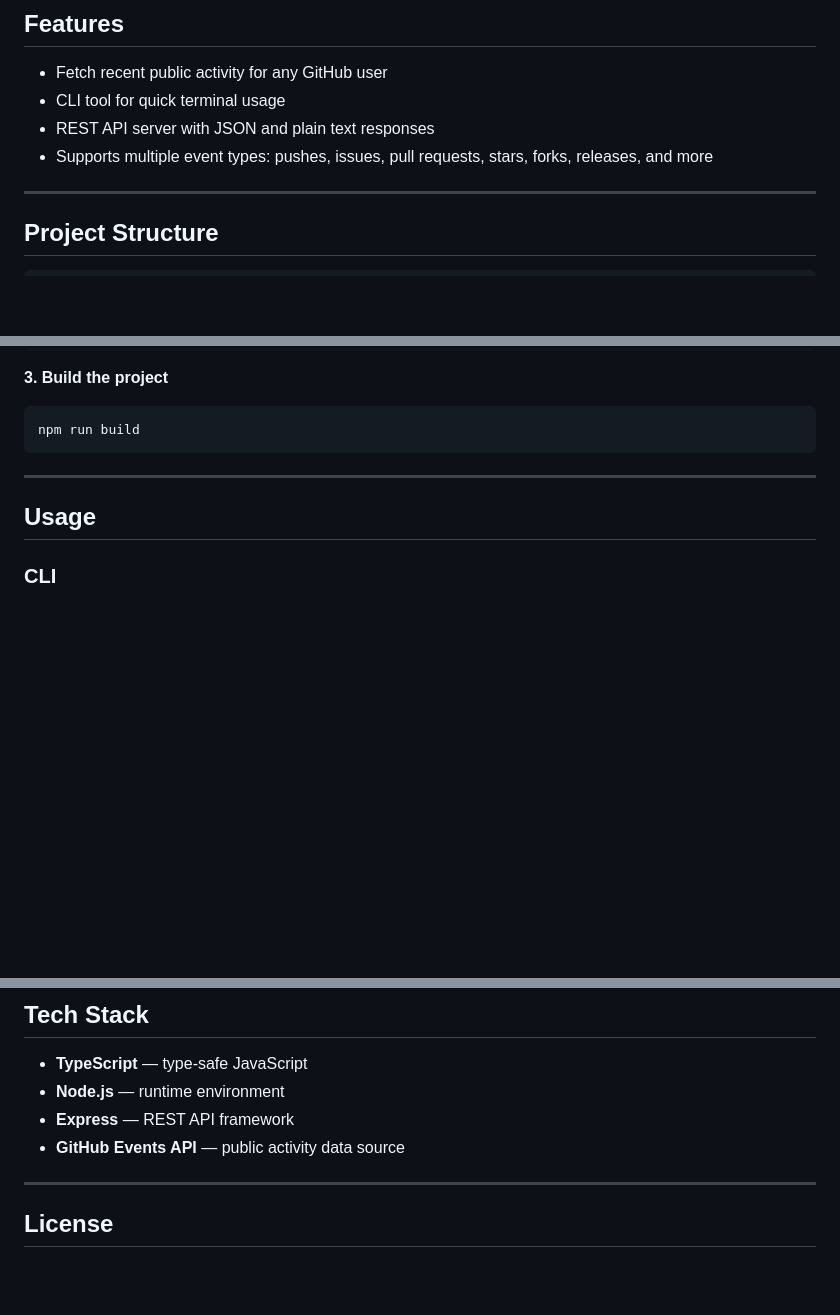
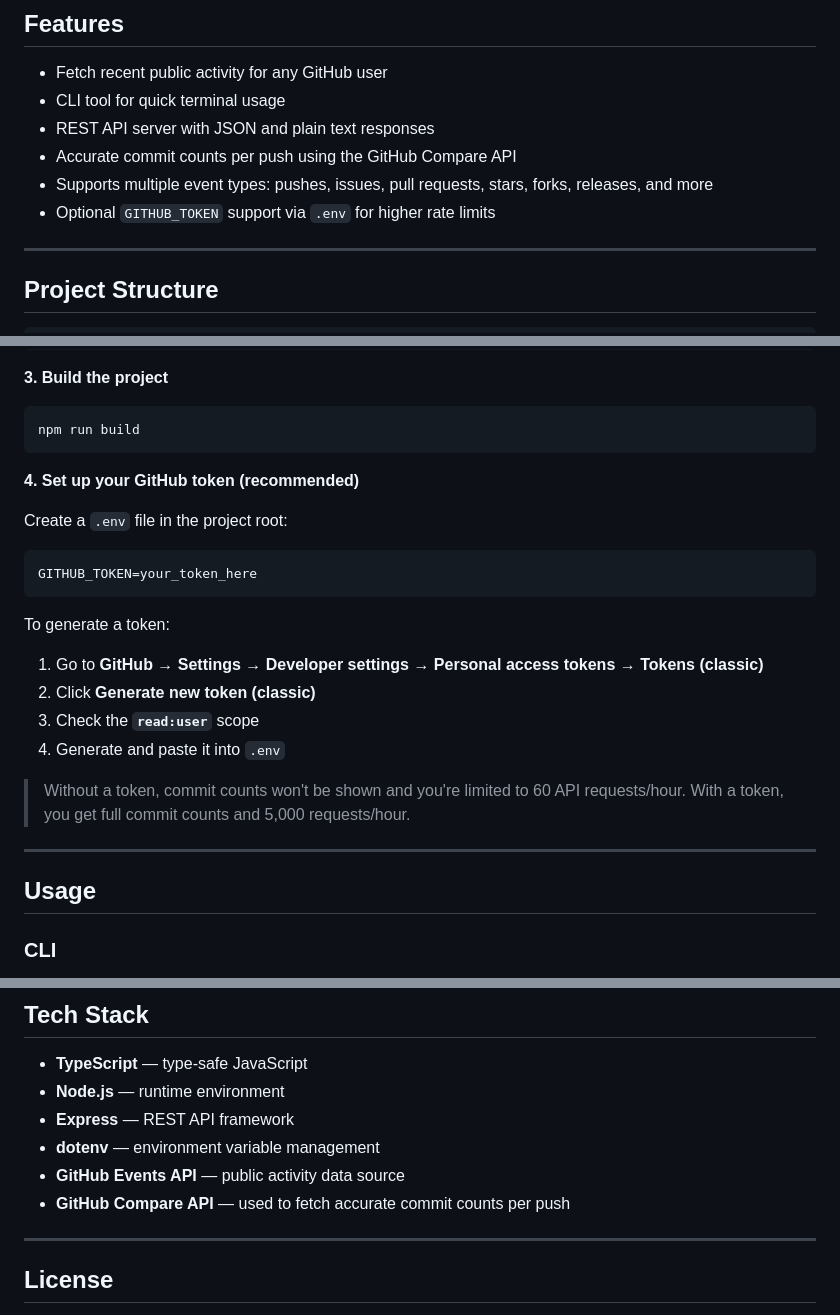
Before and after one commit to cedrick13bienvenue/practice, a Markdown page: back-end/github-activity/README.md, 3 parts joined by grey strips. Rendered like a GitHub page; blank space fills up the shorter version.

Commit message:
docs: update README with GITHUB_TOKEN setup and Compare API details

````diff
--- a/back-end/github-activity/README.md
+++ b/back-end/github-activity/README.md
@@ -9,7 +9,9 @@ A CLI tool and REST API built with **TypeScript** and **Node.js** that fetches a
 - Fetch recent public activity for any GitHub user
 - CLI tool for quick terminal usage
 - REST API server with JSON and plain text responses
+- Accurate commit counts per push using the GitHub Compare API
 - Supports multiple event types: pushes, issues, pull requests, stars, forks, releases, and more
+- Optional `GITHUB_TOKEN` support via `.env` for higher rate limits
 
 ---
 
@@ -57,6 +60,23 @@ npm install
 ```bash
 npm run build
 ```
+
+**4. Set up your GitHub token (recommended)**
+
+Create a `.env` file in the project root:
+
+```bash
+GITHUB_TOKEN=your_token_here
+```
+
+To generate a token:
+1. Go to **GitHub → Settings → Developer settings → Personal access tokens → Tokens (classic)**
+2. Click **Generate new token (classic)**
+3. Check the **`read:user`** scope
+4. Generate and paste it into `.env`
+
+> Without a token, commit counts won't be shown and you're limited to 60 API requests/hour.
+> With a token, you get full commit counts and 5,000 requests/hour.
 
 ---
 
@@ -218,7 +238,9 @@ GET /activity/torvalds?format=text
 - **TypeScript** — type-safe JavaScript
 - **Node.js** — runtime environment
 - **Express** — REST API framework
+- **dotenv** — environment variable management
 - **GitHub Events API** — public activity data source
+- **GitHub Compare API** — used to fetch accurate commit counts per push
 
 ---
 
````
Also changed, not shown: other parts of back-end/github-activity/README.md (+1 -0 lines).
